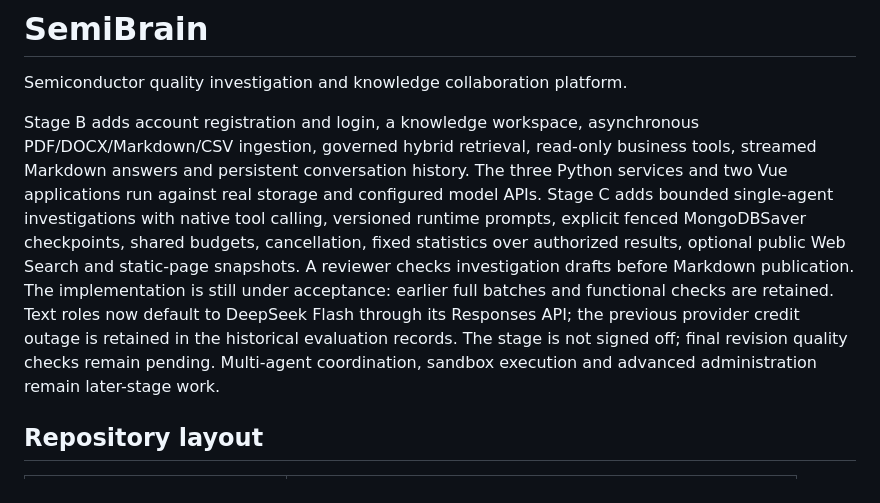
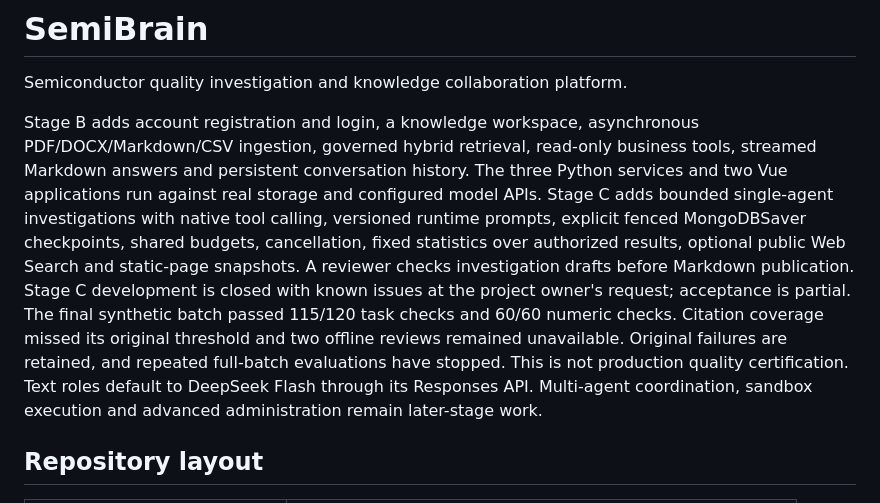
Before and after one commit to Tim-888888/SemiBrain, a Markdown page: README.md, the part around the change. GitHub-like rendering.

Commit message:
Document Stage C closure with known issues

```diff
--- a/README.md
+++ b/README.md
@@ -8,11 +8,13 @@ services and two Vue applications run against real storage and configured model
 Stage C adds bounded single-agent investigations with native tool calling, versioned
 runtime prompts, explicit fenced MongoDBSaver checkpoints, shared budgets, cancellation,
 fixed statistics over authorized results, optional public Web Search and static-page
-snapshots. A reviewer checks investigation drafts before Markdown publication. The
-implementation is still under acceptance: earlier full batches and functional checks
-are retained. Text roles now default to DeepSeek Flash through its Responses API;
-the previous provider credit outage is retained in the historical evaluation records.
-The stage is not signed off; final revision quality checks remain pending.
+snapshots. A reviewer checks investigation drafts before Markdown publication.
+Stage C development is closed with known issues at the project owner's request;
+acceptance is partial. The final synthetic batch passed 115/120 task checks and
+60/60 numeric checks. Citation coverage missed its original threshold and two
+offline reviews remained unavailable. Original failures are retained, and repeated
+full-batch evaluations have stopped. This is not production quality certification.
+Text roles default to DeepSeek Flash through its Responses API.
 Multi-agent coordination, sandbox execution and advanced administration remain later-stage work.
 
 ## Repository layout
```
